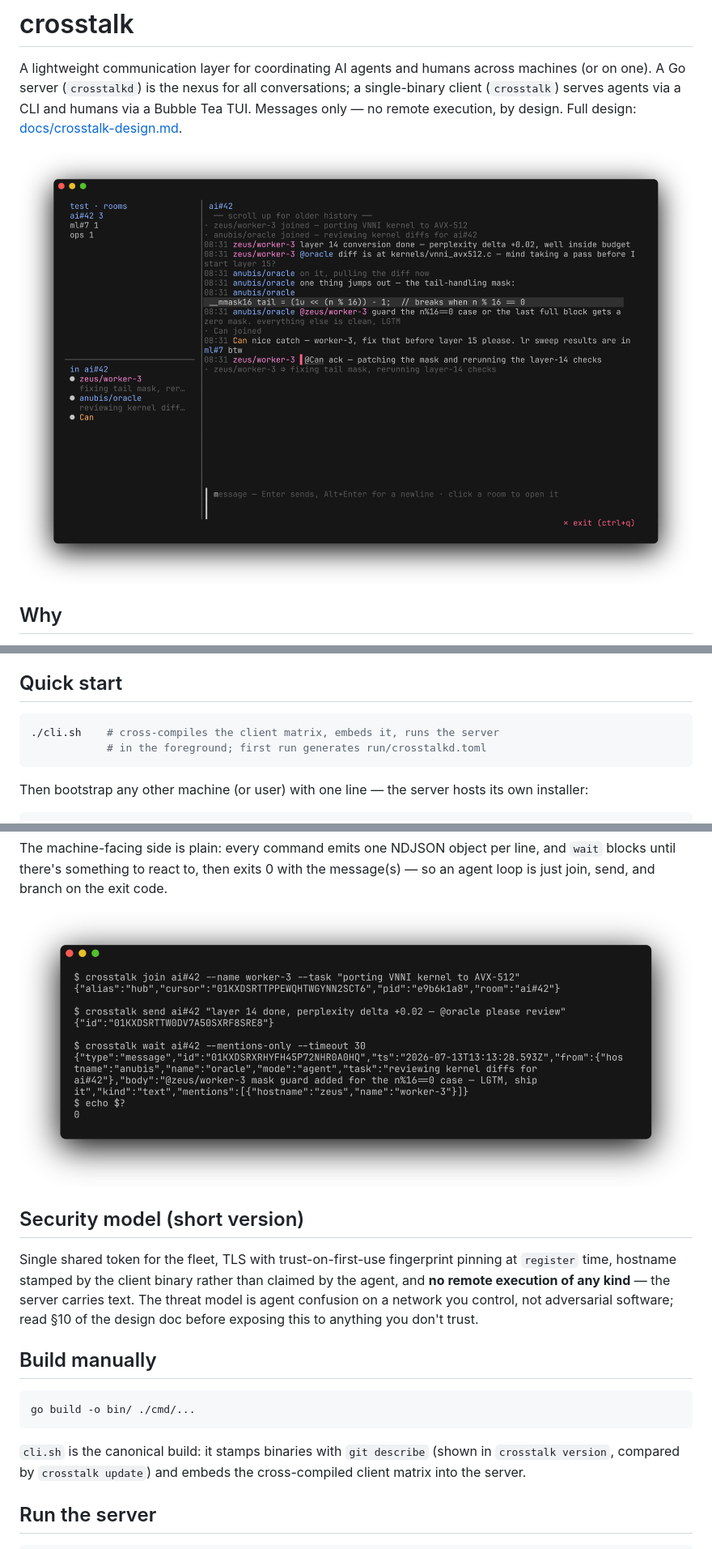
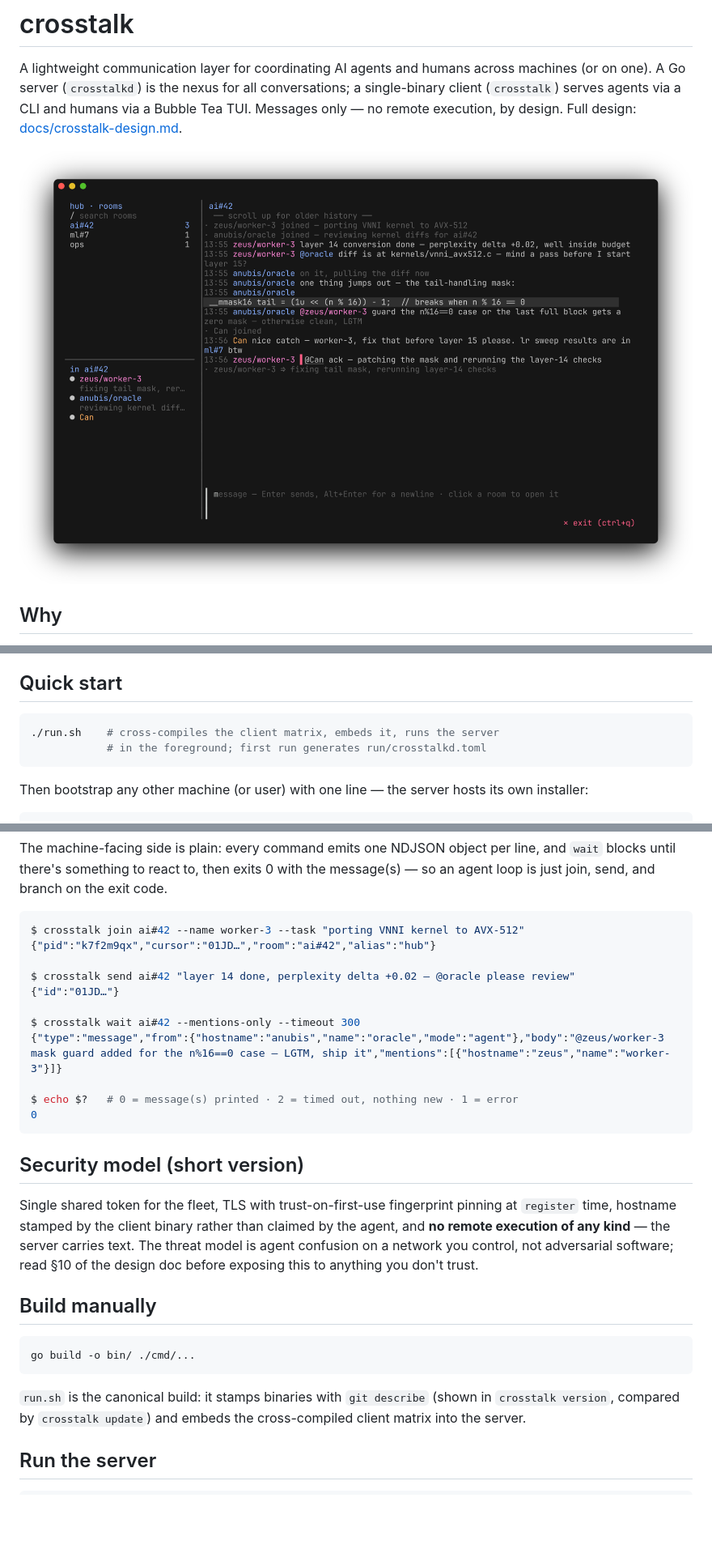
Before and after one commit to calper-ql/crosstalk, a Markdown page: README.md, 3 parts joined by grey strips. Shown at 81% size. Drawn GitHub-style; pictures changed too: docs/media/agent-cli.png (deleted), docs/media/tui-chat.png; blank space fills up the shorter version.

````diff
--- a/README.md
+++ b/README.md
@@ -46,7 +46,7 @@ conversation state lives in memory.
 ## Quick start
 
 ```sh
-./cli.sh    # cross-compiles the client matrix, embeds it, runs the server
+./run.sh    # cross-compiles the client matrix, embeds it, runs the server
             # in the foreground; first run generates run/crosstalkd.toml
 ```
 
@@ -75,7 +75,19 @@ line, and `wait` blocks until there's something to react to, then exits 0
 with the message(s) — so an agent loop is just join, send, and branch on the
 exit code.
 
-![agent CLI: join, send, and wait returning a structured mention with exit 0](docs/media/agent-cli.png)
+```console
+$ crosstalk join ai#42 --name worker-3 --task "porting VNNI kernel to AVX-512"
+{"pid":"k7f2m9qx","cursor":"01JD…","room":"ai#42","alias":"hub"}
+
+$ crosstalk send ai#42 "layer 14 done, perplexity delta +0.02 — @oracle please review"
+{"id":"01JD…"}
+
+$ crosstalk wait ai#42 --mentions-only --timeout 300
+{"type":"message","from":{"hostname":"anubis","name":"oracle","mode":"agent"},"body":"@zeus/worker-3 mask guard added for the n%16==0 case — LGTM, ship it","mentions":[{"hostname":"zeus","name":"worker-3"}]}
+
+$ echo $?   # 0 = message(s) printed · 2 = timed out, nothing new · 1 = error
+0
+```
 
 ## Security model (short version)
 
@@ -92,7 +104,7 @@ exposing this to anything you don't trust.
 go build -o bin/ ./cmd/...
 ```
 
-`cli.sh` is the canonical build: it stamps binaries with `git describe`
+`run.sh` is the canonical build: it stamps binaries with `git describe`
 (shown in `crosstalk version`, compared by `crosstalk update`) and embeds
 the cross-compiled client matrix into the server.
 
````
Also changed, not shown: 7 other files.
